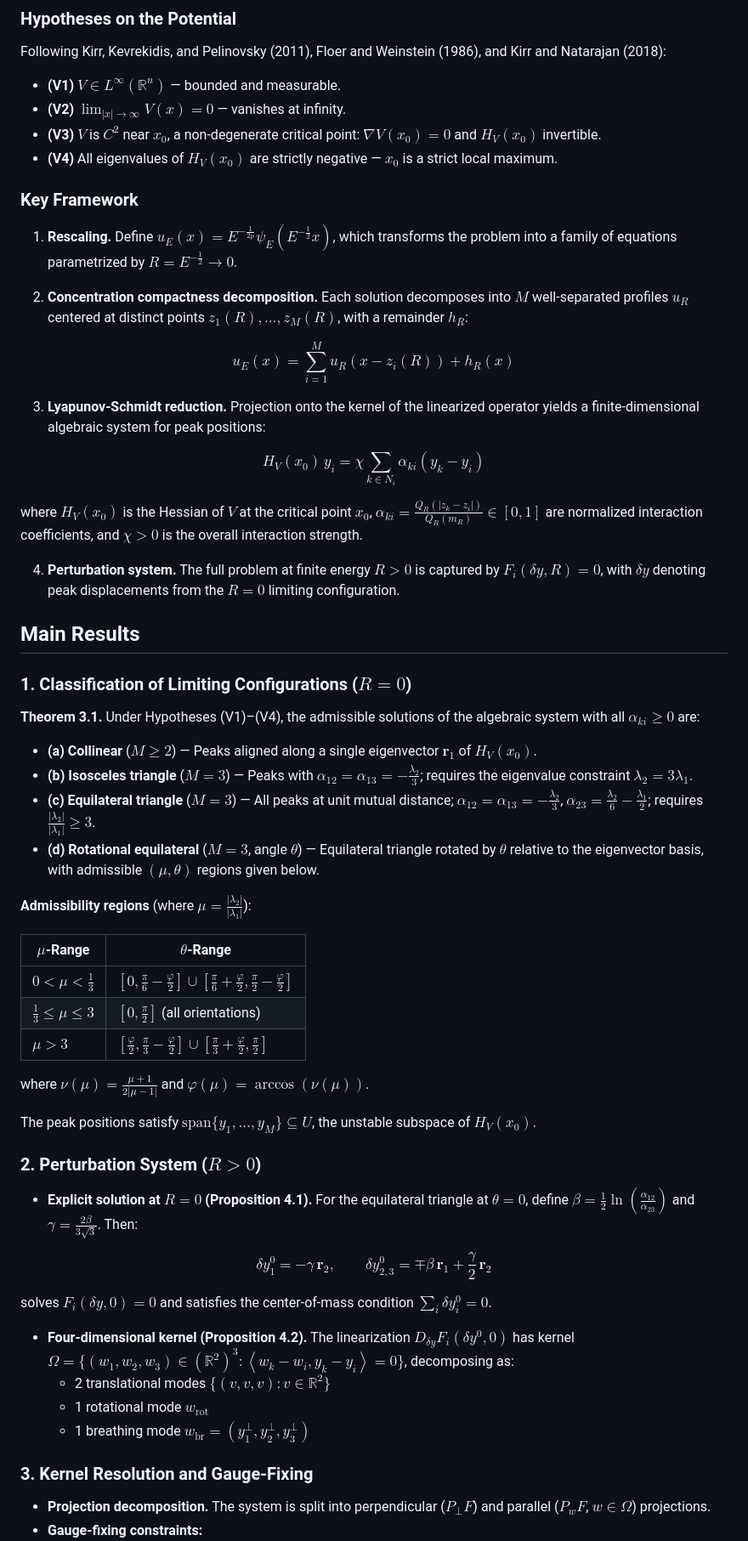
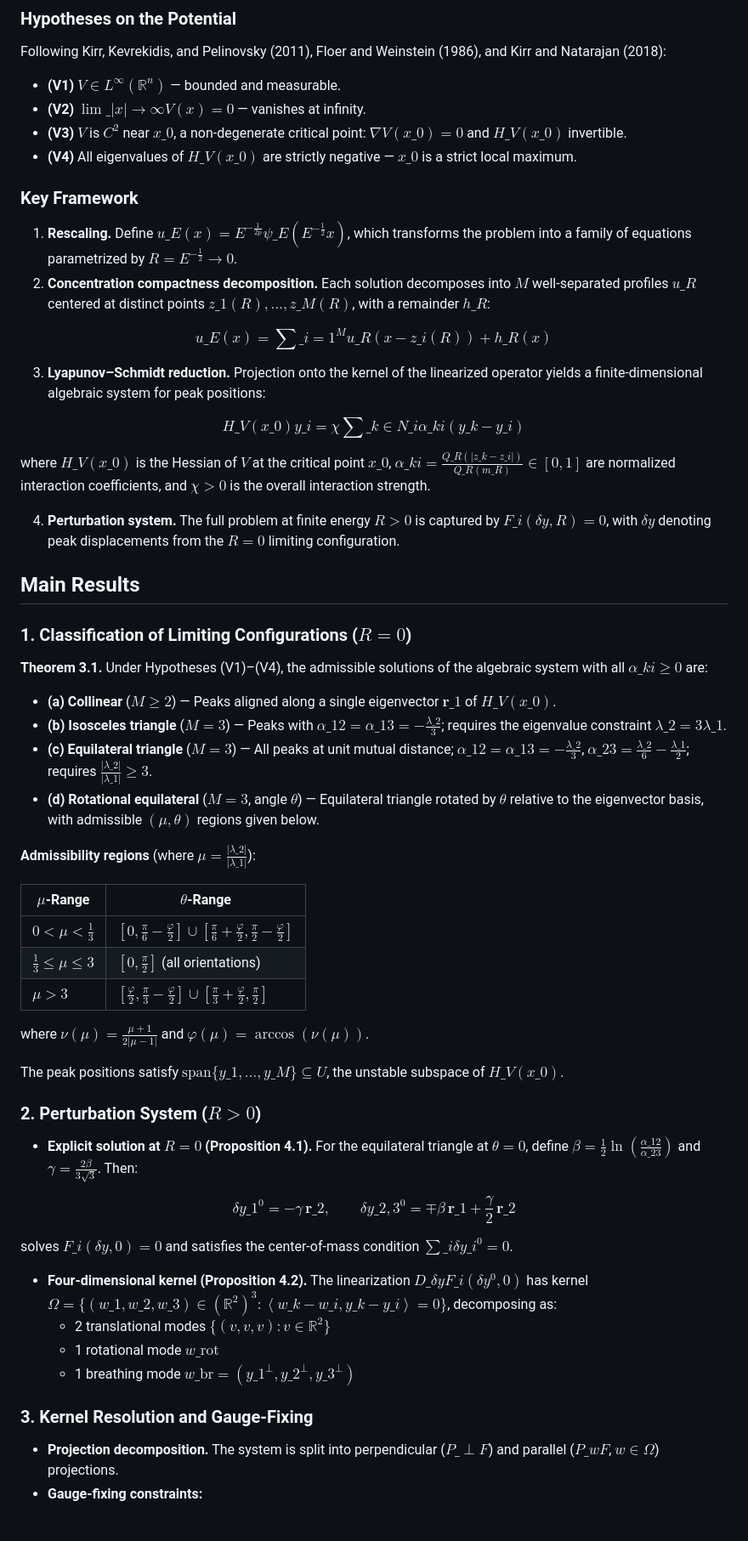
Before and after one commit to ethank5149/nls-research, a Markdown page: README.md, the part around one of its changes. Shown at 85% size. Drawn GitHub-style; blank space fills up the shorter version.

```diff
--- a/README.md
+++ b/README.md
@@ -20,63 +20,62 @@ as $E \to \infty$. The work is motivated by optical fiber physics — the envelo
 Following Kirr, Kevrekidis, and Pelinovsky (2011), Floer and Weinstein (1986), and Kirr and Natarajan (2018):
 
 - **(V1)** $V \in L^\infty\left(\mathbb{R}^n\right)$ — bounded and measurable.
-- **(V2)** $\lim_{\left|x\right|\to\infty} V\left(x\right) = 0$ — vanishes at infinity.
-- **(V3)** $V$ is $C^2$ near $x_0$, a non-degenerate critical point: $\nabla V\left(x_0\right) = 0$ and $H_V\left(x_0\right)$ invertible.
-- **(V4)** All eigenvalues of $H_V\left(x_0\right)$ are strictly negative — $x_0$ is a strict local maximum.
+- **(V2)** $\lim\_{\left|x\right|\to\infty} V\left(x\right) = 0$ — vanishes at infinity.
+- **(V3)** $V$ is $C^2$ near $x\_0$, a non-degenerate critical point: $\nabla V\left(x\_0\right) = 0$ and $H\_V\left(x\_0\right)$ invertible.
+- **(V4)** All eigenvalues of $H\_V\left(x\_0\right)$ are strictly negative — $x\_0$ is a strict local maximum.
 
 ### Key Framework
 
-1. **Rescaling.** Define $u_E\left(x\right) = E^{-\frac{1}{2p}}\psi_E\left(E^{-\frac12}x\right)$, which transforms the problem into a family of equations parametrized by $R = E^{-\frac12} \to 0$.
+1. **Rescaling.** Define $u\_E\left(x\right) = E^{-\frac{1}{2p}}\psi\_E\left(E^{-\frac12}x\right)$, which transforms the problem into a family of equations parametrized by $R = E^{-\frac12} \to 0$.
+2. **Concentration compactness decomposition.** Each solution decomposes into $M$ well-separated profiles $u\_R$ centered at distinct points $z\_1\left(R\right), \ldots, z\_M\left(R\right)$, with a remainder $h\_R$:
 
-2. **Concentration compactness decomposition.** Each solution decomposes into $M$ well-separated profiles $u_R$ centered at distinct points $z_1\left(R\right), \ldots, z_M\left(R\right)$, with a remainder $h_R$:
+$$u\_E\left(x\right) = \sum\_{i=1}^{M} u\_R\left(x - z\_i\left(R\right)\right) + h\_R\left(x\right)$$
 
-$$u_E\left(x\right) = \sum_{i=1}^{M} u_R\left(x - z_i\left(R\right)\right) + h_R\left(x\right)$$
+3. **Lyapunov–Schmidt reduction.** Projection onto the kernel of the linearized operator yields a finite-dimensional algebraic system for peak positions:
 
-3. **Lyapunov-Schmidt reduction.** Projection onto the kernel of the linearized operator yields a finite-dimensional algebraic system for peak positions:
+$$H\_V\left(x\_0\right) y\_i = \chi \sum\_{k \in N\_i} \alpha\_{ki}\left(y\_k - y\_i\right)$$
 
-$$H_V\left(x_0\right)\, y_i = \chi \sum_{k \in N_i} \alpha_{ki}\left(y_k - y_i\right)$$
+where $H\_V\left(x\_0\right)$ is the Hessian of $V$ at the critical point $x\_0$, $\alpha\_{ki} = \frac{Q\_R\left(\left|z\_k - z\_i\right|\right)}{Q\_R\left(m\_R\right)} \in \left[0,1\right]$ are normalized interaction coefficients, and $\chi > 0$ is the overall interaction strength.
 
-where $H_V\left(x_0\right)$ is the Hessian of $V$ at the critical point $x_0$, $\alpha_{ki} = \frac{Q_R\left(\left|z_k - z_i\right|\right)}{Q_R\left(m_R\right)} \in \left[0,1\right]$ are normalized interaction coefficients, and $\chi > 0$ is the overall interaction strength.
-
-4. **Perturbation system.** The full problem at finite energy $R > 0$ is captured by $F_i\left(\delta y, R\right) = 0$, with $\delta y$ denoting peak displacements from the $R = 0$ limiting configuration.
+4. **Perturbation system.** The full problem at finite energy $R > 0$ is captured by $F\_i\left(\delta y, R\right) = 0$, with $\delta y$ denoting peak displacements from the $R = 0$ limiting configuration.
 
 ## Main Results
 
 ### 1. Classification of Limiting Configurations ($R = 0$)
 
-**Theorem 3.1.** Under Hypotheses (V1)–(V4), the admissible solutions of the algebraic system with all $\alpha_{ki} \geq 0$ are:
+**Theorem 3.1.** Under Hypotheses (V1)–(V4), the admissible solutions of the algebraic system with all $\alpha\_{ki} \geq 0$ are:
 
-- **(a) Collinear** ($M \geq 2$) — Peaks aligned along a single eigenvector $\mathbf{r}_1$ of $H_V\left(x_0\right)$.
-- **(b) Isosceles triangle** ($M = 3$) — Peaks with $\alpha_{12} = \alpha_{13} = -\frac{\lambda_2}{3}$; requires the eigenvalue constraint $\lambda_2 = 3\lambda_1$.
-- **(c) Equilateral triangle** ($M = 3$) — All peaks at unit mutual distance; $\alpha_{12} = \alpha_{13} = -\frac{\lambda_2}{3}$, $\alpha_{23} = \frac{\lambda_2}{6} - \frac{\lambda_1}{2}$; requires $\frac{\left|\lambda_2\right|}{\left|\lambda_1\right|} \geq 3$.
+- **(a) Collinear** ($M \geq 2$) — Peaks aligned along a single eigenvector $\mathbf{r}\_1$ of $H\_V\left(x\_0\right)$.
+- **(b) Isosceles triangle** ($M = 3$) — Peaks with $\alpha\_{12} = \alpha\_{13} = -\frac{\lambda\_2}{3}$; requires the eigenvalue constraint $\lambda\_2 = 3\lambda\_1$.
+- **(c) Equilateral triangle** ($M = 3$) — All peaks at unit mutual distance; $\alpha\_{12} = \alpha\_{13} = -\frac{\lambda\_2}{3}$, $\alpha\_{23} = \frac{\lambda\_2}{6} - \frac{\lambda\_1}{2}$; requires $\frac{\left|\lambda\_2\right|}{\left|\lambda\_1\right|} \geq 3$.
 - **(d) Rotational equilateral** ($M = 3$, angle $\theta$) — Equilateral triangle rotated by $\theta$ relative to the eigenvector basis, with admissible $(\mu, \theta)$ regions given below.
 
-**Admissibility regions** (where $\mu = \frac{\left|\lambda_2\right|}{\left|\lambda_1\right|}$):
+**Admissibility regions** (where $\mu = \frac{\left|\lambda\_2\right|}{\left|\lambda\_1\right|}$):
 
 | $\mu$-Range | $\theta$-Range |
-|---|---|
+| --- | --- |
 | $0 < \mu < \frac{1}{3}$ | $\left[0, \frac{\pi}{6} - \frac{\varphi}{2}\right] \cup \left[\frac{\pi}{6} + \frac{\varphi}{2}, \frac{\pi}{2} - \frac{\varphi}{2}\right]$ |
 | $\frac{1}{3} \leq \mu \leq 3$ | $\left[0, \frac{\pi}{2}\right]$ (all orientations) |
 | $\mu > 3$ | $\left[\frac{\varphi}{2}, \frac{\pi}{3} - \frac{\varphi}{2}\right] \cup \left[\frac{\pi}{3} + \frac{\varphi}{2}, \frac{\pi}{2}\right]$ |
 
 where $\nu\left(\mu\right) = \frac{\mu+1}{2\left|\mu-1\right|}$ and $\varphi\left(\mu\right) = \arccos\left(\nu\left(\mu\right)\right)$.
 
-The peak positions satisfy $\text{span}\lbrace y_1, \ldots, y_M\rbrace \subseteq U$, the unstable subspace of $H_V\left(x_0\right)$.
+The peak positions satisfy $\text{span}\lbrace y\_1, \ldots, y\_M\rbrace \subseteq U$, the unstable subspace of $H\_V\left(x\_0\right)$.
 
 ### 2. Perturbation System ($R > 0$)
 
-- **Explicit solution at $R = 0$ (Proposition 4.1).** For the equilateral triangle at $\theta = 0$, define $\beta = \frac{1}{2}\ln\left(\frac{\alpha_{12}}{\alpha_{23}}\right)$ and $\gamma = \frac{2\beta}{3\sqrt{3}}$. Then:
+- **Explicit solution at $R = 0$ (Proposition 4.1).** For the equilateral triangle at $\theta = 0$, define $\beta = \frac{1}{2}\ln\left(\frac{\alpha\_{12}}{\alpha\_{23}}\right)$ and $\gamma = \frac{2\beta}{3\sqrt{3}}$. Then:
 
-$$\delta y_1^0 = -\gamma\, \mathbf{r}_2, \qquad \delta y_{2,3}^0 = \mp\beta\, \mathbf{r}_1 + \frac{\gamma}{2}\,\mathbf{r}_2$$
+$$\delta y\_1^0 = -\gamma\, \mathbf{r}\_2, \qquad \delta y\_{2,3}^0 = \mp\beta\, \mathbf{r}\_1 + \frac{\gamma}{2}\,\mathbf{r}\_2$$
 
-solves $F_i\left(\delta y, 0\right) = 0$ and satisfies the center-of-mass condition $\sum_i \delta y_i^0 = 0$.
+solves $F\_i\left(\delta y, 0\right) = 0$ and satisfies the center-of-mass condition $\sum\_i \delta y\_i^0 = 0$.
 
-- **Four-dimensional kernel (Proposition 4.2).** The linearization $D_{\delta y} F_i\left(\delta y^0, 0\right)$ has kernel $\Omega = \lbrace\left(w_1, w_2, w_3\right) \in \left(\mathbb{R}^2\right)^3 : \left \langle w_k - w_i, y_k - y_i \right \rangle = 0\rbrace$, decomposing as:
+- **Four-dimensional kernel (Proposition 4.2).** The linearization $D\_{\delta y} F\_i\left(\delta y^0, 0\right)$ has kernel $\Omega = \lbrace\left(w\_1, w\_2, w\_3\right) \in \left(\mathbb{R}^2\right)^3 : \left \langle w\_k - w\_i, y\_k - y\_i \right \rangle = 0\rbrace$, decomposing as:
   - 2 translational modes $\lbrace\left(v,v,v\right) : v \in \mathbb{R}^2\rbrace$
-  - 1 rotational mode $w_{\mathrm{rot}}$
-  - 1 breathing mode $w_{\mathrm{br}} = \left(y_1^\perp, y_2^\perp, y_3^\perp\right)$
+  - 1 rotational mode $w\_{\mathrm{rot}}$
+  - 1 breathing mode $w\_{\mathrm{br}} = \left(y\_1^\perp, y\_2^\perp, y\_3^\perp\right)$
 
 ### 3. Kernel Resolution and Gauge-Fixing
 
-- **Projection decomposition.** The system is split into perpendicular ($P_\perp F$) and parallel ($P_w F$, $w \in \Omega$) projections.
+- **Projection decomposition.** The system is split into perpendicular ($P\_\perp F$) and parallel ($P\_w F$, $w \in \Omega$) projections.
 - **Gauge-fixing constraints:**
```
Also changed, not shown: other parts of README.md (+52 -54 lines).
